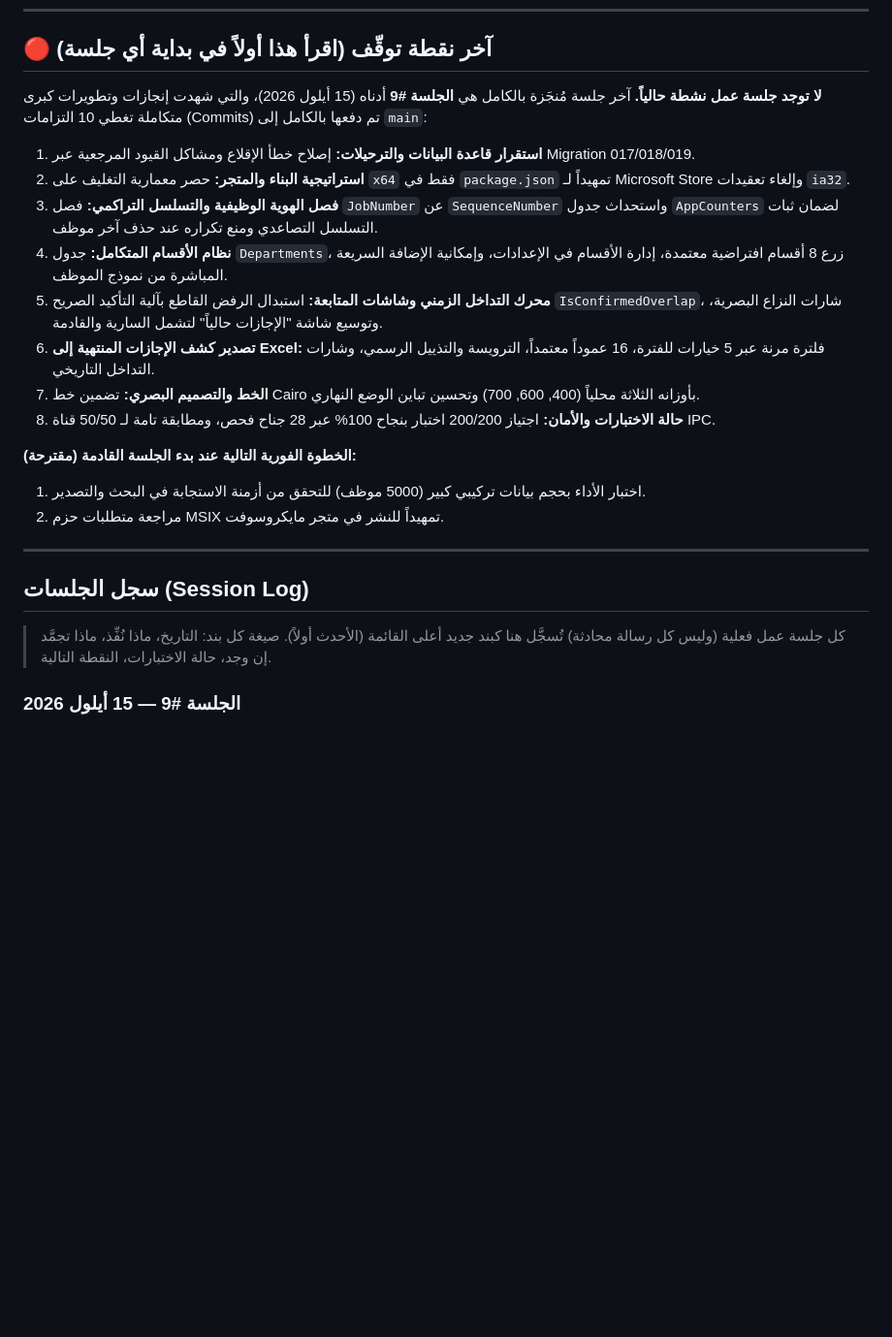
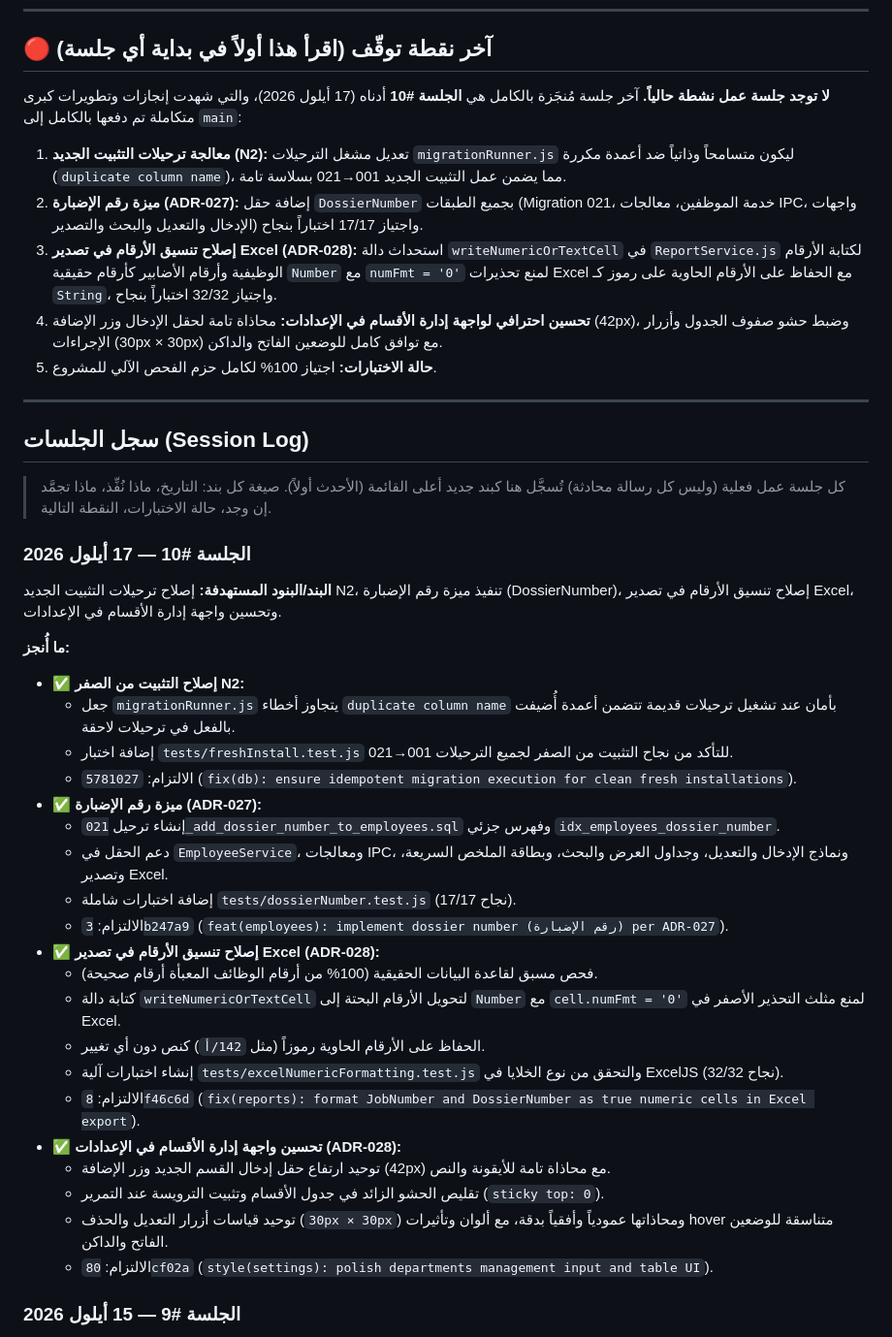
Before and after one commit to sajadmssa/Holidays, a Markdown page: docs/CHECKPOINT.md, the part around the change. Shown at 97% size. Drawn GitHub-style; blank space fills up the shorter version.

Commit message:
docs: document ADR-028 and update checkpoint for Session 10

```diff
--- a/docs/CHECKPOINT.md
+++ b/docs/CHECKPOINT.md
@@ -8,25 +8,45 @@
 
 ## 🔴 آخر نقطة توقّف (اقرأ هذا أولاً في بداية أي جلسة)
 
-**لا توجد جلسة عمل نشطة حالياً.** آخر جلسة مُنجَزة بالكامل هي **الجلسة #9** أدناه (15 أيلول 2026)، والتي شهدت إنجازات وتطويرات كبرى متكاملة تغطي 10 التزامات (Commits) تم دفعها بالكامل إلى `main`:
-1. **استقرار قاعدة البيانات والترحيلات:** إصلاح خطأ الإقلاع ومشاكل القيود المرجعية عبر Migration 017/018/019.
-2. **استراتيجية البناء والمتجر:** حصر معمارية التغليف على `x64` فقط في `package.json` تمهيداً لـ Microsoft Store وإلغاء تعقيدات `ia32`.
-3. **فصل الهوية الوظيفية والتسلسل التراكمي:** فصل `JobNumber` عن `SequenceNumber` واستحداث جدول `AppCounters` لضمان ثبات التسلسل التصاعدي ومنع تكراره عند حذف آخر موظف.
-4. **نظام الأقسام المتكامل:** جدول `Departments`، زرع 8 أقسام افتراضية معتمدة، إدارة الأقسام في الإعدادات، وإمكانية الإضافة السريعة المباشرة من نموذج الموظف.
-5. **محرك التداخل الزمني وشاشات المتابعة:** استبدال الرفض القاطع بآلية التأكيد الصريح `IsConfirmedOverlap`، شارات النزاع البصرية، وتوسيع شاشة "الإجازات حالياً" لتشمل السارية والقادمة.
-6. **تصدير كشف الإجازات المنتهية إلى Excel:** فلترة مرنة عبر 5 خيارات للفترة، 16 عموداً معتمداً، الترويسة والتذييل الرسمي، وشارات التداخل التاريخي.
-7. **الخط والتصميم البصري:** تضمين خط Cairo بأوزانه الثلاثة محلياً (400, 600, 700) وتحسين تباين الوضع النهاري.
-8. **حالة الاختبارات والأمان:** اجتياز 200/200 اختبار بنجاح 100% عبر 28 جناح فحص، ومطابقة تامة لـ 50/50 قناة IPC.
-
-**الخطوة الفورية التالية عند بدء الجلسة القادمة (مقترحة):**
-1. اختبار الأداء بحجم بيانات تركيبي كبير (5000 موظف) للتحقق من أزمنة الاستجابة في البحث والتصدير.
-2. مراجعة متطلبات حزم MSIX تمهيداً للنشر في متجر مايكروسوفت.
+**لا توجد جلسة عمل نشطة حالياً.** آخر جلسة مُنجَزة بالكامل هي **الجلسة #10** أدناه (17 أيلول 2026)، والتي شهدت إنجازات وتطويرات كبرى متكاملة تم دفعها بالكامل إلى `main`:
+1. **معالجة ترحيلات التثبيت الجديد (N2):** تعديل مشغل الترحيلات `migrationRunner.js` ليكون متسامحاً وذاتياً ضد أعمدة مكررة (`duplicate column name`)، مما يضمن عمل التثبيت الجديد 001→021 بسلاسة تامة.
+2. **ميزة رقم الإضبارة (ADR-027):** إضافة حقل `DossierNumber` بجميع الطبقات (Migration 021، خدمة الموظفين، معالجات IPC، واجهات الإدخال والتعديل والبحث والتصدير) واجتياز 17/17 اختباراً بنجاح.
+3. **إصلاح تنسيق الأرقام في تصدير Excel (ADR-028):** استحداث دالة `writeNumericOrTextCell` في `ReportService.js` لكتابة الأرقام الوظيفية وأرقام الأضابير كأرقام حقيقية `Number` مع `numFmt = '0'` لمنع تحذيرات Excel مع الحفاظ على الأرقام الحاوية على رموز كـ `String`، واجتياز 32/32 اختباراً بنجاح.
+4. **تحسين احترافي لواجهة إدارة الأقسام في الإعدادات:** محاذاة تامة لحقل الإدخال وزر الإضافة (42px)، وضبط حشو صفوف الجدول وأزرار الإجراءات (30px × 30px) مع توافق كامل للوضعين الفاتح والداكن.
+5. **حالة الاختبارات:** اجتياز 100% لكامل حزم الفحص الآلي للمشروع.
 
 ---
 
 ## سجل الجلسات (Session Log)
 
 > كل جلسة عمل فعلية (وليس كل رسالة محادثة) تُسجَّل هنا كبند جديد أعلى القائمة (الأحدث أولاً). صيغة كل بند: التاريخ، ماذا نُفِّذ، ماذا تجمَّد إن وجد، حالة الاختبارات، النقطة التالية.
+
+### الجلسة #10 — 17 أيلول 2026
+
+**البند/البنود المستهدفة:**
+إصلاح ترحيلات التثبيت الجديد N2، تنفيذ ميزة رقم الإضبارة (DossierNumber)، إصلاح تنسيق الأرقام في تصدير Excel، وتحسين واجهة إدارة الأقسام في الإعدادات.
+
+**ما أُنجز:**
+- ✅ **إصلاح التثبيت من الصفر N2:**
+  - جعل `migrationRunner.js` يتجاوز أخطاء `duplicate column name` بأمان عند تشغيل ترحيلات قديمة تتضمن أعمدة أُضيفت بالفعل في ترحيلات لاحقة.
+  - إضافة اختبار `tests/freshInstall.test.js` للتأكد من نجاح التثبيت من الصفر لجميع الترحيلات 001→021.
+  - الالتزام: `5781027` (`fix(db): ensure idempotent migration execution for clean fresh installations`).
+- ✅ **ميزة رقم الإضبارة (ADR-027):**
+  - إنشاء ترحيل `021_add_dossier_number_to_employees.sql` وفهرس جزئي `idx_employees_dossier_number`.
+  - دعم الحقل في `EmployeeService`، ومعالجات IPC، ونماذج الإدخال والتعديل، وجداول العرض والبحث، وبطاقة الملخص السريعة، وتصدير Excel.
+  - إضافة اختبارات شاملة `tests/dossierNumber.test.js` (17/17 نجاح).
+  - الالتزام: `3b247a9` (`feat(employees): implement dossier number (رقم الإضبارة) per ADR-027`).
+- ✅ **إصلاح تنسيق الأرقام في تصدير Excel (ADR-028):**
+  - فحص مسبق لقاعدة البيانات الحقيقية (100% من أرقام الوظائف المعبأة أرقام صحيحة).
+  - كتابة دالة `writeNumericOrTextCell` لتحويل الأرقام البحتة إلى `Number` مع `cell.numFmt = '0'` لمنع مثلث التحذير الأصفر في Excel.
+  - الحفاظ على الأرقام الحاوية رموزاً (مثل `142/أ`) كنص دون أي تغيير.
+  - إنشاء اختبارات آلية `tests/excelNumericFormatting.test.js` والتحقق من نوع الخلايا في ExcelJS (32/32 نجاح).
+  - الالتزام: `8f46c6d` (`fix(reports): format JobNumber and DossierNumber as true numeric cells in Excel export`).
+- ✅ **تحسين واجهة إدارة الأقسام في الإعدادات (ADR-028):**
+  - توحيد ارتفاع حقل إدخال القسم الجديد وزر الإضافة (42px) مع محاذاة تامة للأيقونة والنص.
+  - تقليص الحشو الزائد في جدول الأقسام وتثبيت الترويسة عند التمرير (`sticky top: 0`).
+  - توحيد قياسات أزرار التعديل والحذف (`30px × 30px`) ومحاذاتها عمودياً وأفقياً بدقة، مع ألوان وتأثيرات hover متناسقة للوضعين الفاتح والداكن.
+  - الالتزام: `80cf02a` (`style(settings): polish departments management input and table UI`).
 
 ### الجلسة #9 — 15 أيلول 2026
 
```
Also changed, not shown: docs/DECISIONS.md (+27 -1 lines).
